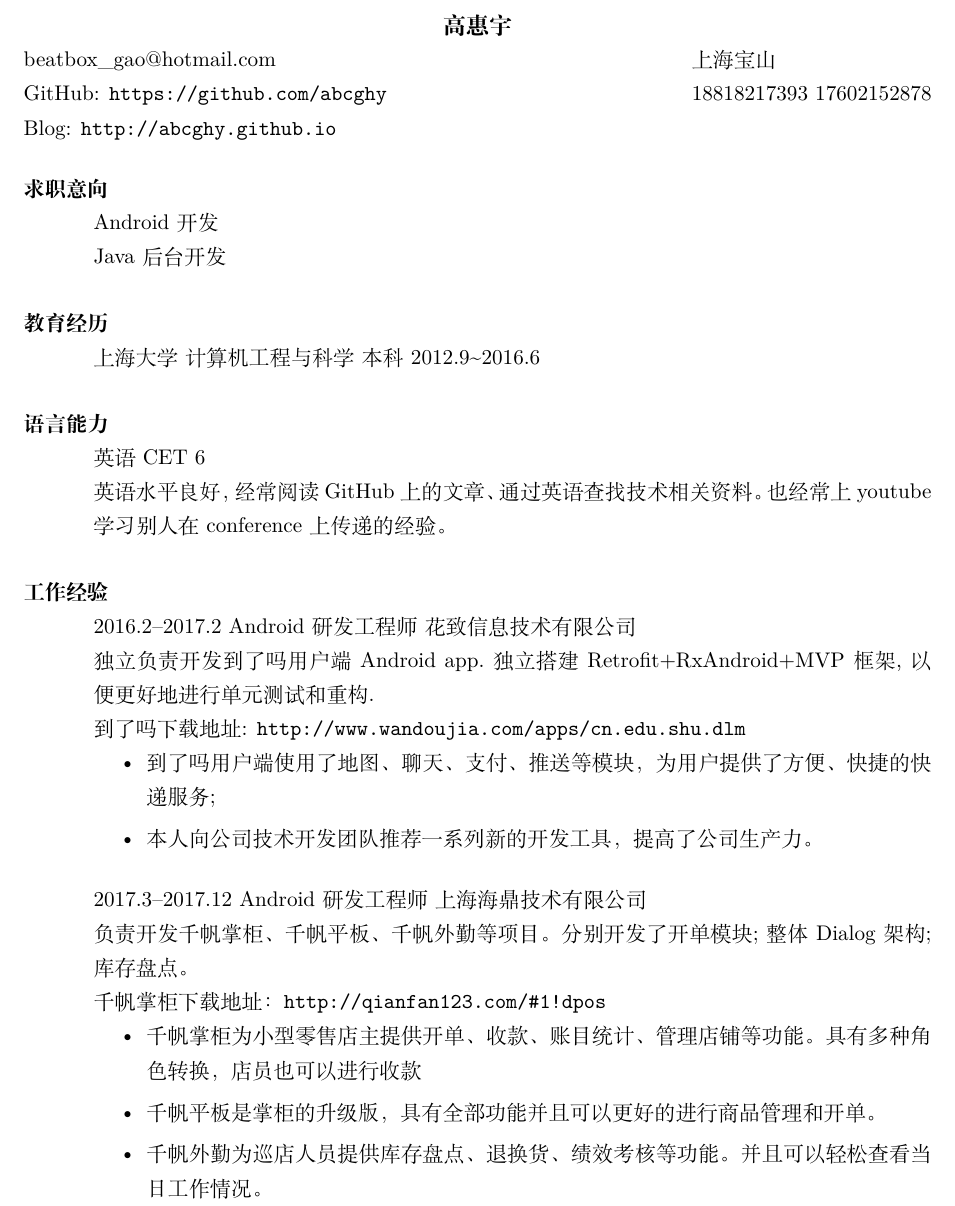
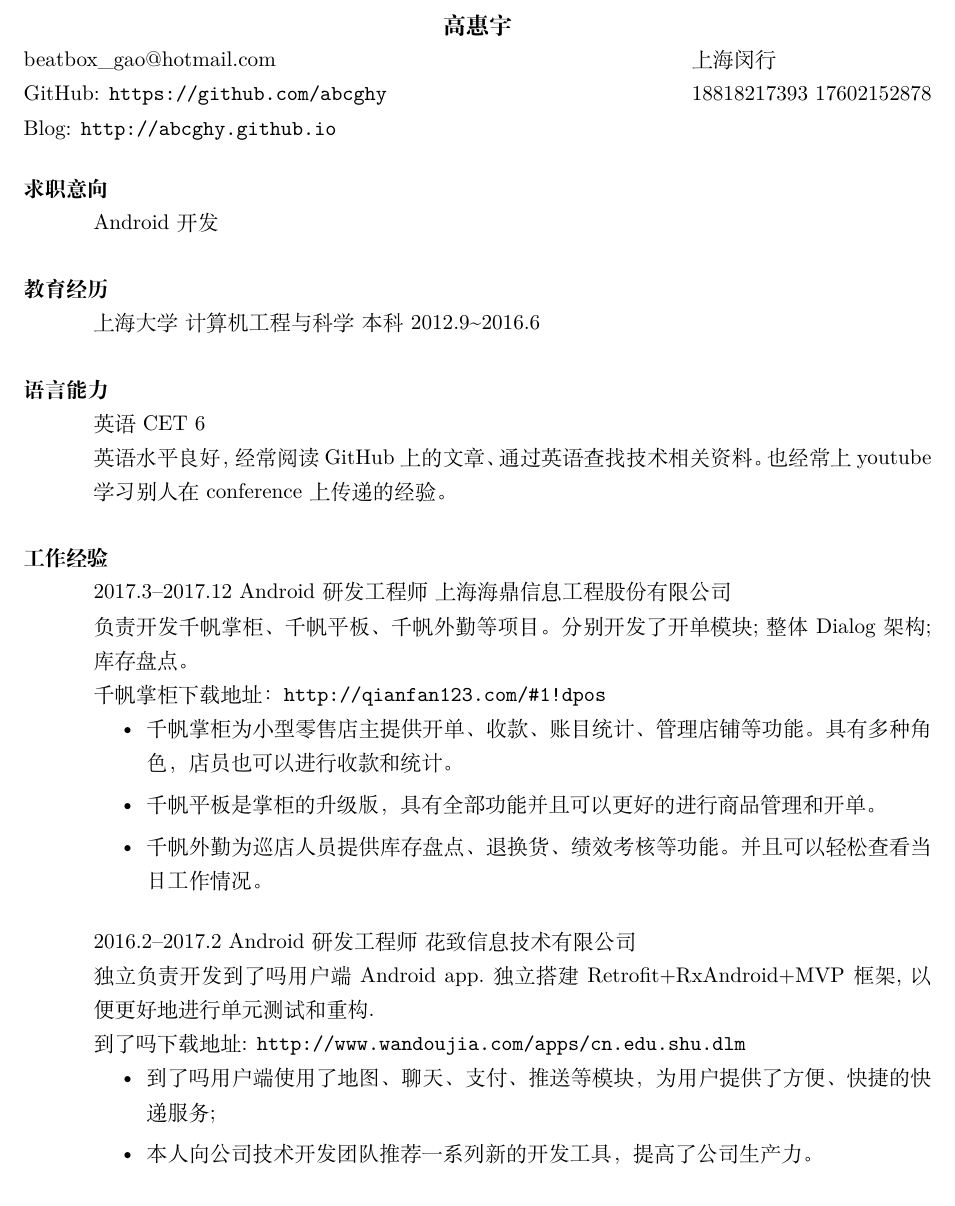
Before and after one commit to abcghy/MyResume, a LaTeX CV (res1.tex): part of page 1 of 2, cut so that both start at the same text. Compiled offline with XeLaTeX.

Commit message:
稍微修改

```diff
--- a/res1.tex
+++ b/res1.tex
@@ -11,13 +11,12 @@
 \begin{document}
 \name{高惠宇}
 \address{  beatbox\_gao@hotmail.com\\ GitHub: \url{https://github.com/abcghy} \\ Blog: \url{http://abcghy.github.io}}
-\address{上海宝山 \\  18818217393 17602152878}
+\address{上海闵行 \\  18818217393 17602152878}
 
 \begin{resume}
 
 \section{求职意向}
-  Android 开发\\
-  Java 后台开发
+  Android 开发
 
 \section{教育经历}
   上海大学\ 计算机工程与科学\ 本科\ 2012.9\~{}2016.6
@@ -26,16 +25,16 @@
   英语 CET 6 \\英语水平良好，经常阅读 GitHub 上的文章、通过英语查找技术相关资料。也经常上 youtube 学习别人在 conference 上传递的经验。
 
 \section{工作经验}
+  2017.3--2017.12\ Android 研发工程师\ 上海海鼎信息工程股份有限公司\\负责开发千帆掌柜、千帆平板、千帆外勤等项目。分别开发了开单模块;整体 Dialog 架构;库存盘点。\\千帆掌柜下载地址：\url{http://qianfan123.com/#1!dpos}
+  \begin{itemize}
+    \item 千帆掌柜为小型零售店主提供开单、收款、账目统计、管理店铺等功能。具有多种角色，店员也可以进行收款和统计。
+    \item 千帆平板是掌柜的升级版，具有全部功能并且可以更好的进行商品管理和开单。
+    \item 千帆外勤为巡店人员提供库存盘点、退换货、绩效考核等功能。并且可以轻松查看当日工作情况。
+  \end{itemize}
   2016.2--2017.2\ Android 研发工程师\ 花致信息技术有限公司\\独立负责开发到了吗用户端 Android app.独立搭建Retrofit+RxAndroid+MVP框架,以便更好地进行单元测试和重构.\\到了吗下载地址: \url{http://www.wandoujia.com/apps/cn.edu.shu.dlm}
   \begin{itemize}
     \item 到了吗用户端使用了地图、聊天、支付、推送等模块，为用户提供了方便、快捷的快递服务;
     \item 本人向公司技术开发团队推荐一系列新的开发工具，提高了公司生产力。
-  \end{itemize}
-  2017.3--2017.12\ Android 研发工程师\ 上海海鼎技术有限公司\\负责开发千帆掌柜、千帆平板、千帆外勤等项目。分别开发了开单模块;整体 Dialog 架构;库存盘点。\\千帆掌柜下载地址：\url{http://qianfan123.com/#1!dpos}
-  \begin{itemize}
-    \item 千帆掌柜为小型零售店主提供开单、收款、账目统计、管理店铺等功能。具有多种角色转换，店员也可以进行收款
-    \item 千帆平板是掌柜的升级版，具有全部功能并且可以更好的进行商品管理和开单。
-    \item 千帆外勤为巡店人员提供库存盘点、退换货、绩效考核等功能。并且可以轻松查看当日工作情况。
   \end{itemize}
 \clearpage
 \section{专业技能}
```
Also changed, not shown: res1.pdf, 2 other files.
